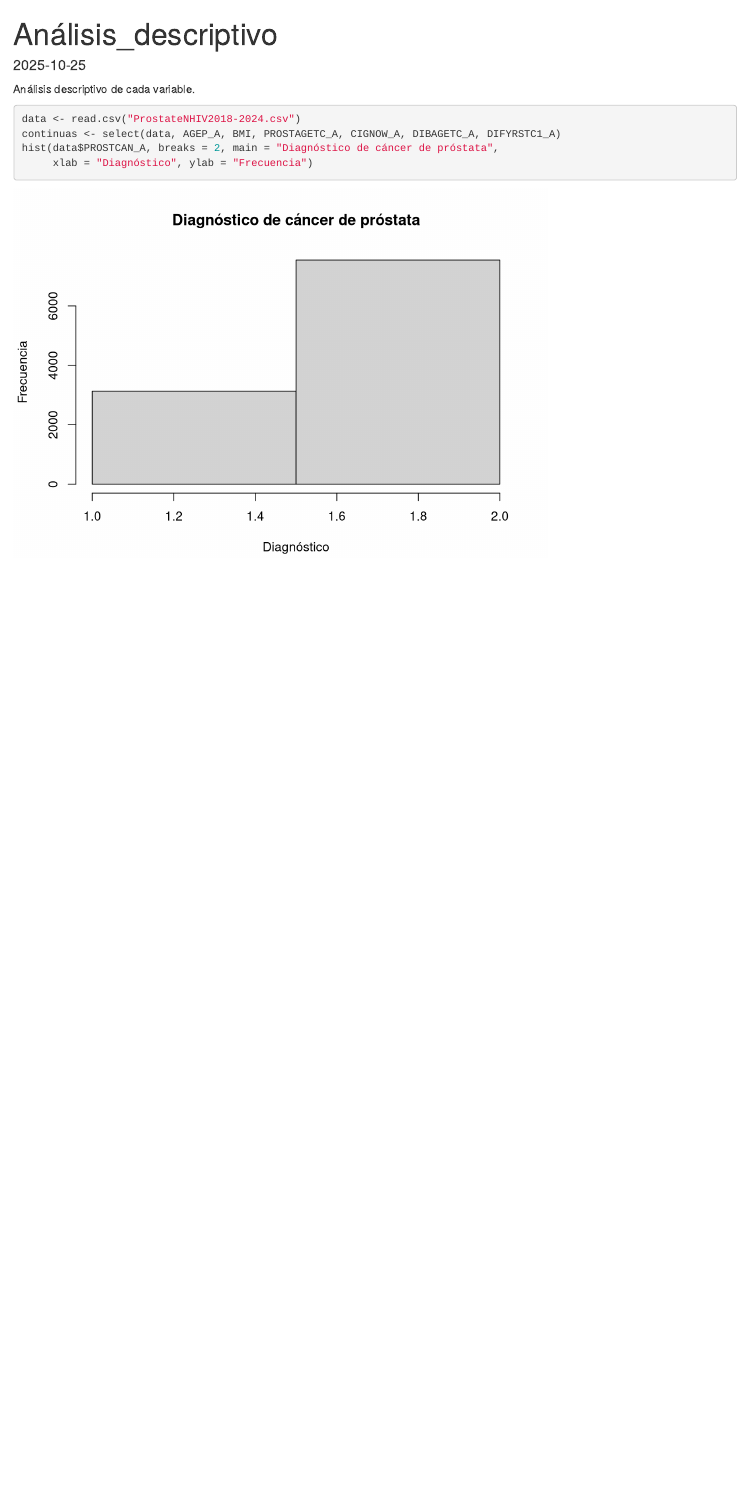
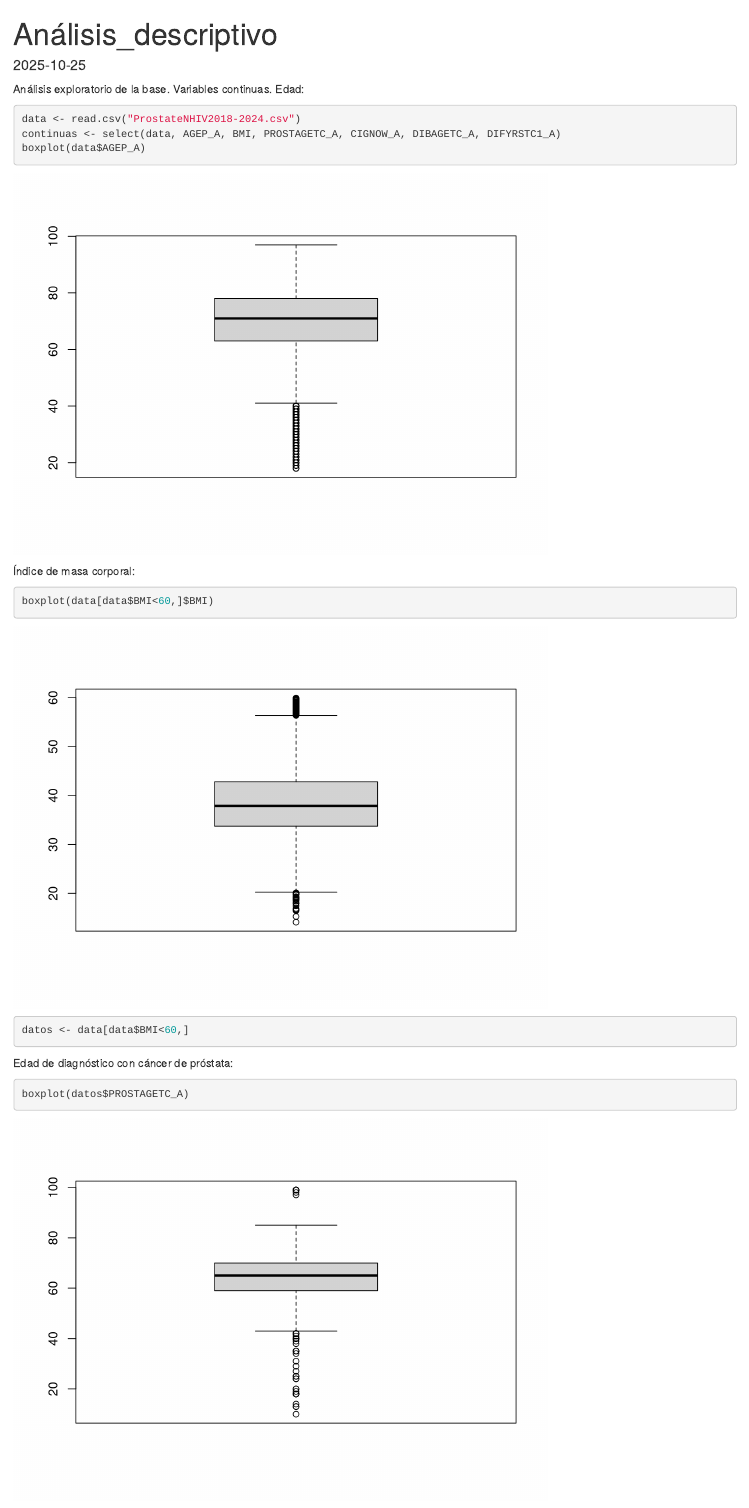
Before and after one commit to CesarIsraelVargasLeon/Proyecto-1, an R Markdown document (Analisis_de_la_base.Rmd): the page in a window 1100 px wide, from its top. Rendered offline with R 4.5, knitr and Pandoc, with nearby package versions.

Commit message:
Avance análisis exploratotio

````diff
--- a/Analisis_de_la_base.Rmd
+++ b/Analisis_de_la_base.Rmd
@@ -11,7 +11,19 @@ knitr::opts_chunk$set(echo = TRUE)
 ```{r, include=FALSE}
 library("dplyr")
 ```
-Análisis descriptivo de cada variable.
+Análisis exploratorio de la base.
+Variables continuas.
+Edad:
 ```{r}
 data <- read.csv("ProstateNHIV2018-2024.csv")
 continuas <- select(data, AGEP_A, BMI, PROSTAGETC_A, CIGNOW_A, DIBAGETC_A, DIFYRSTC1_A)
+boxplot(data$AGEP_A)
+```
+Índice de masa corporal:
+```{r}
+boxplot(data[data$BMI<60,]$BMI)
+datos <- data[data$BMI<60,]
+```
+Edad de diagnóstico con cáncer de próstata:
+```{r}
+boxplot(datos$PROSTAGETC_A)
````
Also changed, not shown: .RData, Analisis_de_la_base.Rmd (20 more changed lines), 1 other file.
